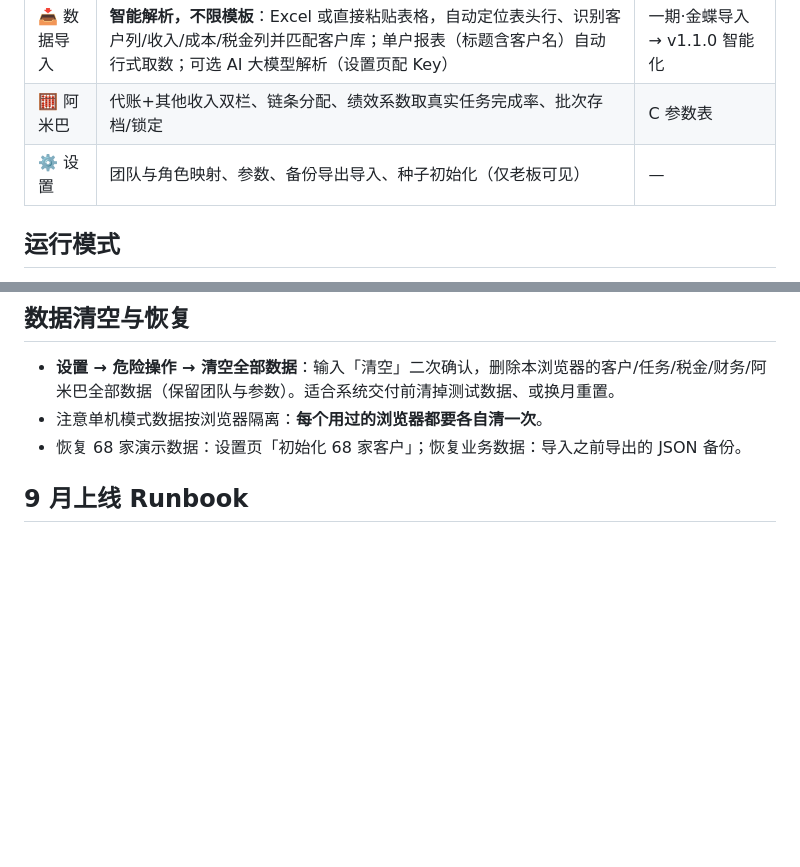
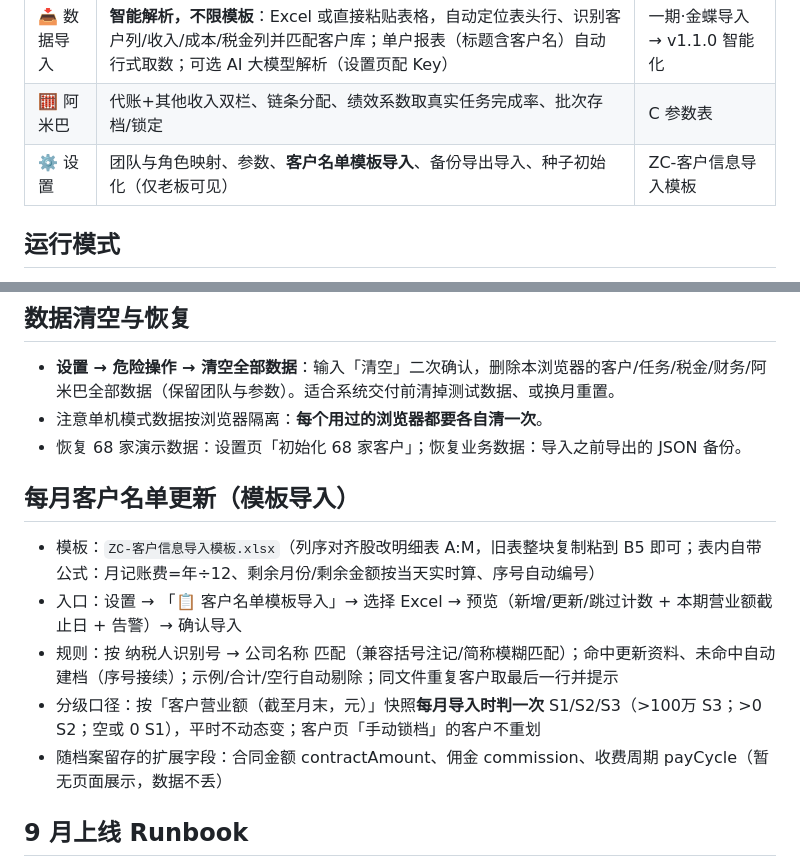
Before and after one commit to yfk009/zc-daizhang-system, a Markdown page: README.md, 2 parts joined by grey strips. Drawn GitHub-style; blank space fills up the shorter version.

Commit message:
README：新增每月客户名单更新（模板导入）一节，设置页功能表更新

```diff
--- a/README.md
+++ b/README.md
@@ -34,7 +34,7 @@ npm run smoke      # 逻辑冒烟测试（17 项断言，无需浏览器）
 | 👥 客户分层 | 68 家主档、档位（自动+手动锁）、负责人、新增/编辑/归档 | 设计骨架·分层 |
 | 📥 数据导入 | **智能解析，不限模板**：Excel 或直接粘贴表格，自动定位表头行、识别客户列/收入/成本/税金列并匹配客户库；单户报表（标题含客户名）自动行式取数；可选 AI 大模型解析（设置页配 Key） | 一期·金蝶导入 → v1.1.0 智能化 |
 | 🧮 阿米巴 | 代账+其他收入双栏、链条分配、绩效系数取真实任务完成率、批次存档/锁定 | C 参数表 |
-| ⚙️ 设置 | 团队与角色映射、参数、备份导出导入、种子初始化（仅老板可见） | — |
+| ⚙️ 设置 | 团队与角色映射、参数、**客户名单模板导入**、备份导出导入、种子初始化（仅老板可见） | ZC-客户信息导入模板 |
 
 ## 运行模式
 
@@ -46,6 +46,14 @@ npm run smoke      # 逻辑冒烟测试（17 项断言，无需浏览器）
 - **设置 → 危险操作 → 清空全部数据**：输入「清空」二次确认，删除本浏览器的客户/任务/税金/财务/阿米巴全部数据（保留团队与参数）。适合系统交付前清掉测试数据、或换月重置。
 - 注意单机模式数据按浏览器隔离：**每个用过的浏览器都要各自清一次**。
 - 恢复 68 家演示数据：设置页「初始化 68 家客户」；恢复业务数据：导入之前导出的 JSON 备份。
+
+## 每月客户名单更新（模板导入）
+
+- 模板：`ZC-客户信息导入模板.xlsx`（列序对齐股改明细表 A:M，旧表整块复制粘到 B5 即可；表内自带公式：月记账费=年÷12、剩余月份/剩余金额按当天实时算、序号自动编号）
+- 入口：设置 → 「📋 客户名单模板导入」→ 选择 Excel → 预览（新增/更新/跳过计数 + 本期营业额截止日 + 告警）→ 确认导入
+- 规则：按 纳税人识别号 → 公司名称 匹配（兼容括号注记/简称模糊匹配）；命中更新资料、未命中自动建档（序号接续）；示例/合计/空行自动剔除；同文件重复客户取最后一行并提示
+- 分级口径：按「客户营业额（截至月末，元）」快照**每月导入时判一次** S1/S2/S3（>100万 S3；>0 S2；空或 0 S1），平时不动态变；客户页「手动锁档」的客户不重划
+- 随档案留存的扩展字段：合同金额 contractAmount、佣金 commission、收费周期 payCycle（暂无页面展示，数据不丢）
 
 ## 9 月上线 Runbook
 
```
